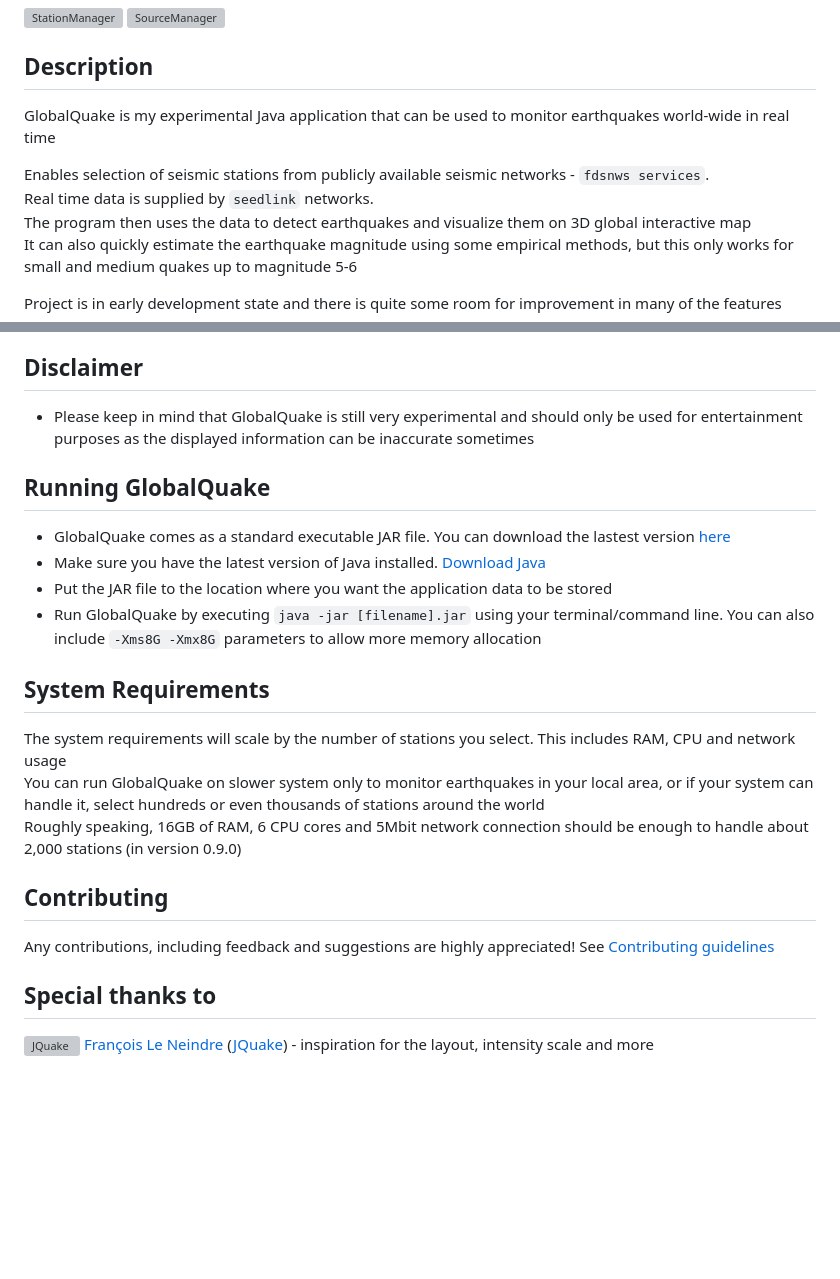
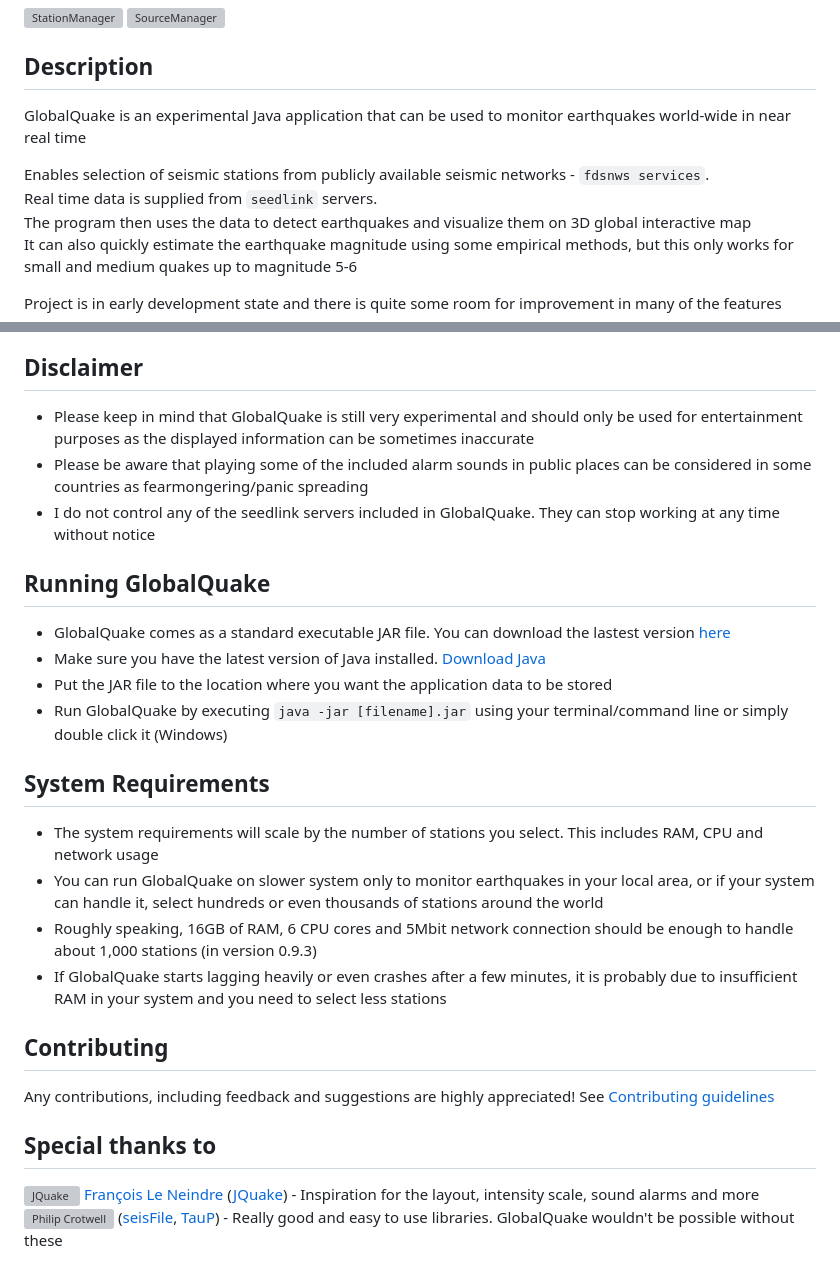
Before and after one commit to xspanger3770/GlobalQuake, a Markdown page: README.md, 2 parts joined by grey strips. GitHub-like rendering; blank space fills up the shorter version; grey boxes are pictures that could not be loaded.

```diff
--- a/README.md
+++ b/README.md
@@ -18,10 +18,10 @@
 
 ## Description
 
-GlobalQuake is my experimental Java application that can be used to monitor earthquakes world-wide in real time
+GlobalQuake is an experimental Java application that can be used to monitor earthquakes world-wide in near real time
 
 Enables selection of seismic stations from publicly available seismic networks - `fdsnws services`. \
-Real time data is supplied by `seedlink` networks. \
+Real time data is supplied from `seedlink` servers. \
 The program then uses the data to detect earthquakes and visualize them on 3D global interactive map \
 It can also quickly estimate the earthquake magnitude using some empirical methods, but this only works for small and medium quakes up to magnitude 5-6
 
@@ -41,20 +41,23 @@ Project is in early development state and there is quite some room for improveme
 
 ## Disclaimer
 
-- Please keep in mind that GlobalQuake is still very experimental and should only be used for entertainment purposes as the displayed information can be inaccurate sometimes
+- Please keep in mind that GlobalQuake is still very experimental and should only be used for entertainment purposes as the displayed information can be sometimes inaccurate
+- Please be aware that playing some of the included alarm sounds in public places can be considered in some countries as fearmongering/panic spreading
+- I do not control any of the seedlink servers included in GlobalQuake. They can stop working at any time without notice
 
 ## Running GlobalQuake
 
 * GlobalQuake comes as a standard executable JAR file. You can download the lastest version [here](https://github.com/xspanger3770/GlobalQuake/releases)
 * Make sure you have the latest version of Java installed. [Download Java](https://www.oracle.com/java/technologies/downloads/)
 * Put the JAR file to the location where you want the application data to be stored
-* Run GlobalQuake by executing `java -jar [filename].jar` using your terminal/command line. You can also include `-Xms8G -Xmx8G` parameters to allow more memory allocation
+* Run GlobalQuake by executing `java -jar [filename].jar` using your terminal/command line or simply double click it (Windows)
 
 ## System Requirements
 
-The system requirements will scale by the number of stations you select. This includes RAM, CPU and network usage\
-You can run GlobalQuake on slower system only to monitor earthquakes in your local area, or if your system can handle it, select hundreds or even thousands of stations around the world \
-Roughly speaking, 16GB of RAM, 6 CPU cores and 5Mbit network connection should be enough to handle about 2,000 stations (in version 0.9.0)
+- The system requirements will scale by the number of stations you select. This includes RAM, CPU and network usage
+- You can run GlobalQuake on slower system only to monitor earthquakes in your local area, or if your system can handle it, select hundreds or even thousands of stations around the world
+- Roughly speaking, 16GB of RAM, 6 CPU cores and 5Mbit network connection should be enough to handle about 1,000 stations (in version 0.9.3)
+- If GlobalQuake starts lagging heavily or even crashes after a few minutes, it is probably due to insufficient RAM in your system and you need to select less stations
 
 ## Contributing
 
@@ -62,4 +65,5 @@ Any contributions, including feedback and suggestions are highly appreciated! Se
 
 ## Special thanks to
 
-![JQuake](https://images.weserv.nl/?url=avatars.githubusercontent.com/u/26931126?v=4&h=20&w=20&fit=cover&mask=circle&maxage=7d) [François Le Neindre](https://github.com/fleneindre) ([JQuake](https://jquake.net/en/)) - inspiration for the layout, intensity scale and more
+![JQuake](https://images.weserv.nl/?url=avatars.githubusercontent.com/u/26931126?v=4&h=20&w=20&fit=cover&mask=circle&maxage=7d) [François Le Neindre](https://github.com/fleneindre) ([JQuake](https://jquake.net/en/)) - Inspiration for the layout, intensity scale, sound alarms and more\
+![Philip Crotwell](https://github.com/crotwell) ([seisFile](https://github.com/crotwell/seisFile), [TauP](https://github.com/crotwell/TauP)) - Really good and easy to use libraries. GlobalQuake wouldn't be possible without these
```
